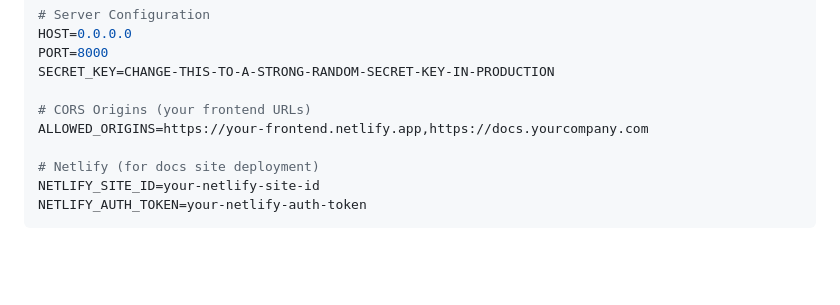
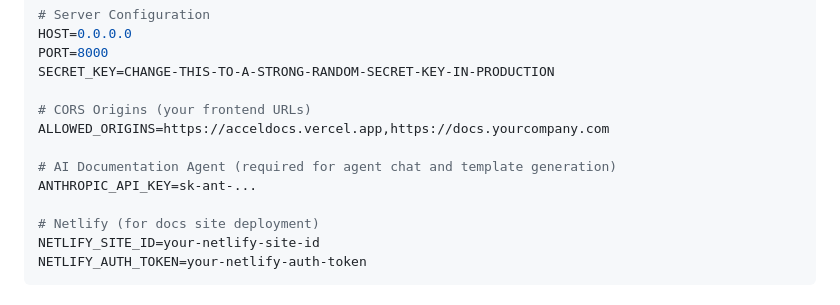
Before and after one commit to TanujaBalthazar98/acceldocs-backend, a Markdown page: DEPLOYMENT_GUIDE.md, the part around the change. Drawn GitHub-style; blank space fills up the shorter version.

Commit message:
docs: add ANTHROPIC_API_KEY to deployment guide env vars
Required for the AI documentation agent chat and template page generation.

Co-Authored-By: Claude Sonnet 4.6 <noreply@anthropic.com>

```diff
--- a/DEPLOYMENT_GUIDE.md
+++ b/DEPLOYMENT_GUIDE.md
@@ -41,7 +41,10 @@ PORT=8000
 SECRET_KEY=CHANGE-THIS-TO-A-STRONG-RANDOM-SECRET-KEY-IN-PRODUCTION
 
 # CORS Origins (your frontend URLs)
-ALLOWED_ORIGINS=https://your-frontend.netlify.app,https://docs.yourcompany.com
+ALLOWED_ORIGINS=https://acceldocs.vercel.app,https://docs.yourcompany.com
+
+# AI Documentation Agent (required for agent chat and template generation)
+ANTHROPIC_API_KEY=sk-ant-...
 
 # Netlify (for docs site deployment)
 NETLIFY_SITE_ID=your-netlify-site-id
```
